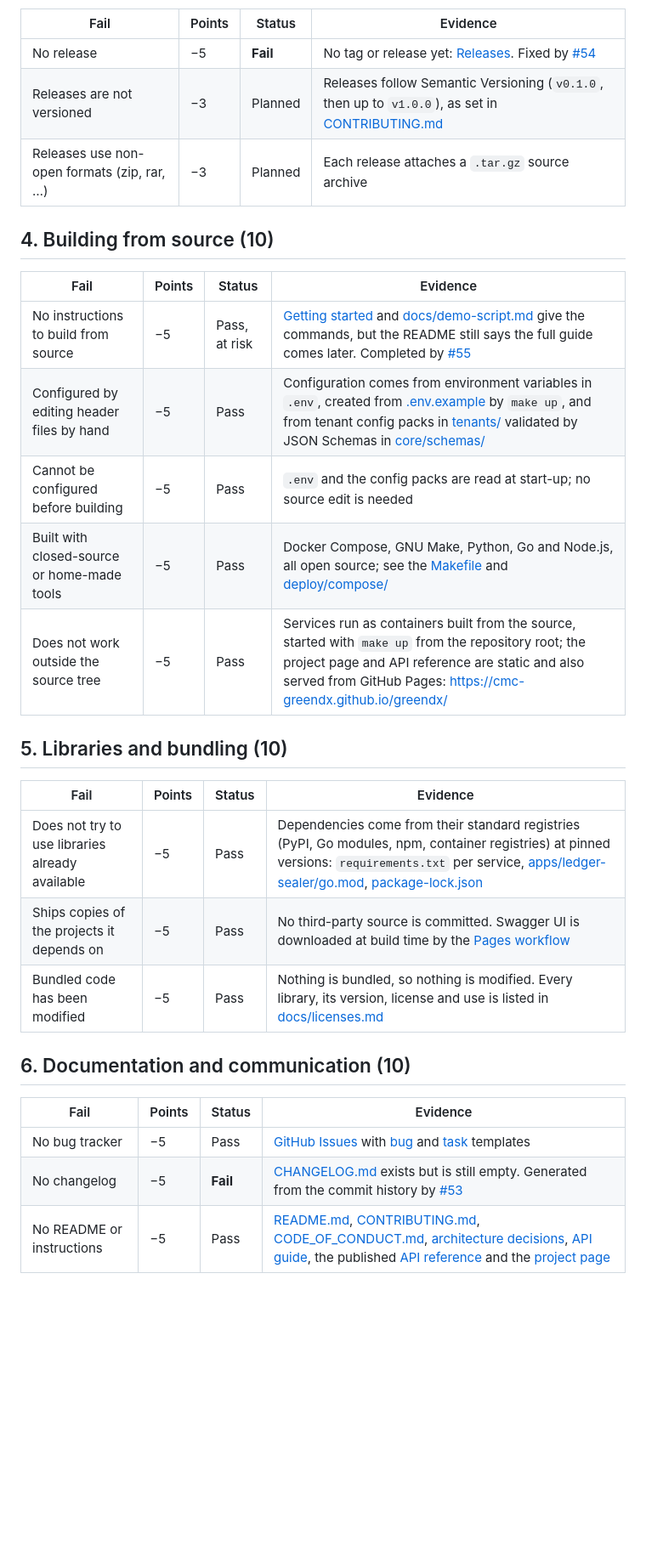
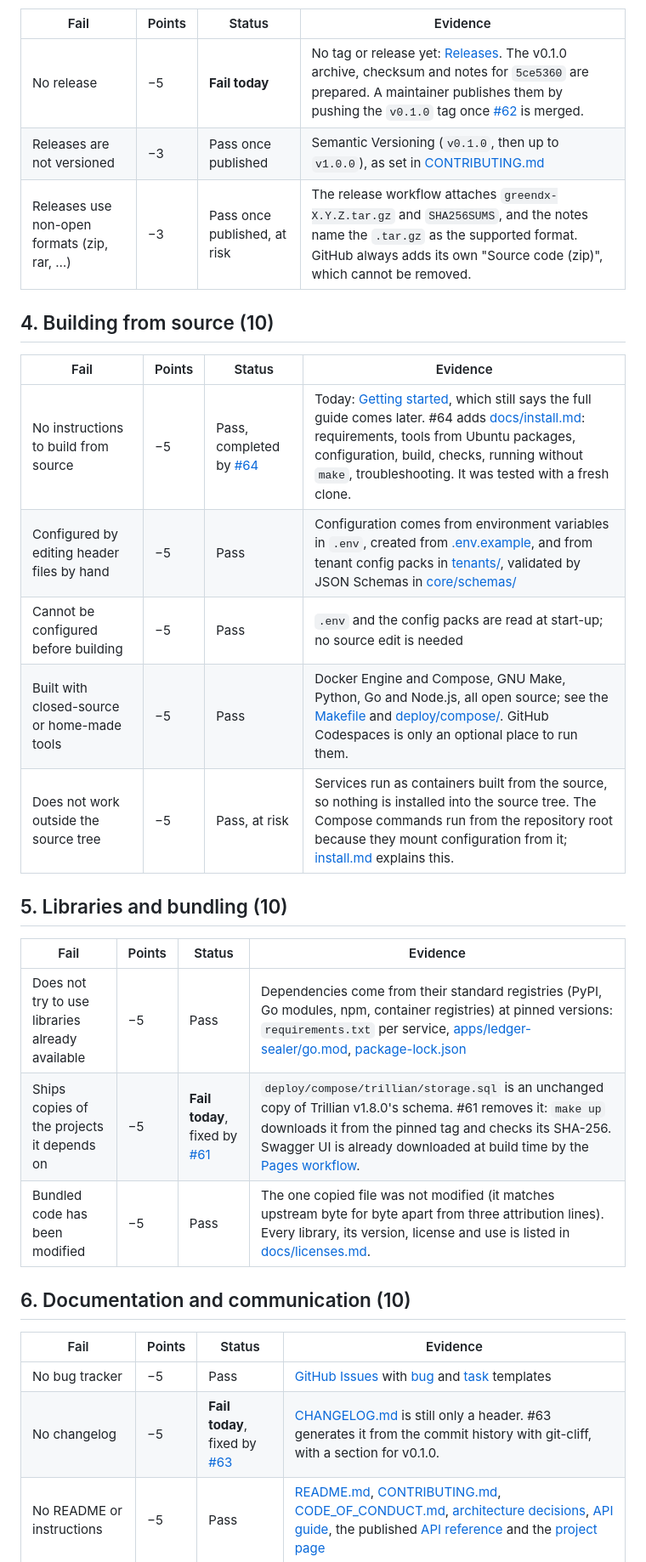
Before and after one commit to CMC-GreenDX/greendx, a Markdown page: docs/pof-checklist.md, the part around one of its changes. Shown at 85% size. Drawn GitHub-style; blank space fills up the shorter version.

```diff
--- a/docs/pof-checklist.md
+++ b/docs/pof-checklist.md
@@ -46,31 +47,31 @@ The first release must exist before the submission deadline (2026-12-06).
 | Fail | Points | Status | Evidence |
 |---|---|---|---|
-| No release | −5 | **Fail** | No tag or release yet: [Releases](https://github.com/CMC-GreenDX/greendx/releases). Fixed by [#54](https://github.com/CMC-GreenDX/greendx/issues/54) |
-| Releases are not versioned | −3 | Planned | Releases follow Semantic Versioning (`v0.1.0`, then up to `v1.0.0`), as set in [CONTRIBUTING.md](../CONTRIBUTING.md#versioning-and-changelog) |
-| Releases use non-open formats (zip, rar, …) | −3 | Planned | Each release attaches a `.tar.gz` source archive |
+| No release | −5 | **Fail today** | No tag or release yet: [Releases](https://github.com/CMC-GreenDX/greendx/releases). The v0.1.0 archive, checksum and notes for `5ce5360` are prepared. A maintainer publishes them by pushing the `v0.1.0` tag once [#62](https://github.com/CMC-GreenDX/greendx/pull/62) is merged. |
+| Releases are not versioned | −3 | Pass once published | Semantic Versioning (`v0.1.0`, then up to `v1.0.0`), as set in [CONTRIBUTING.md](../CONTRIBUTING.md#versioning-and-changelog) |
+| Releases use non-open formats (zip, rar, …) | −3 | Pass once published, at risk | The release workflow attaches `greendx-X.Y.Z.tar.gz` and `SHA256SUMS`, and the notes name the `.tar.gz` as the supported format. GitHub always adds its own "Source code (zip)", which cannot be removed. |
 
 ## 4. Building from source (10)
 
 | Fail | Points | Status | Evidence |
 |---|---|---|---|
-| No instructions to build from source | −5 | Pass, at risk | [Getting started](../README.md#getting-started) and [docs/demo-script.md](demo-script.md) give the commands, but the README still says the full guide comes later. Completed by [#55](https://github.com/CMC-GreenDX/greendx/issues/55) |
-| Configured by editing header files by hand | −5 | Pass | Configuration comes from environment variables in `.env`, created from [.env.example](../.env.example) by `make up`, and from tenant config packs in [tenants/](../tenants) validated by JSON Schemas in [core/schemas/](../core/schemas) |
+| No instructions to build from source | −5 | Pass, completed by [#64](https://github.com/CMC-GreenDX/greendx/pull/64) | Today: [Getting started](../README.md#getting-started), which still says the full guide comes later. #64 adds [docs/install.md](install.md): requirements, tools from Ubuntu packages, configuration, build, checks, running without `make`, troubleshooting. It was tested with a fresh clone. |
+| Configured by editing header files by hand | −5 | Pass | Configuration comes from environment variables in `.env`, created from [.env.example](../.env.example), and from tenant config packs in [tenants/](../tenants), validated by JSON Schemas in [core/schemas/](../core/schemas) |
 | Cannot be configured before building | −5 | Pass | `.env` and the config packs are read at start-up; no source edit is needed |
-| Built with closed-source or home-made tools | −5 | Pass | Docker Compose, GNU Make, Python, Go and Node.js, all open source; see the [Makefile](../Makefile) and [deploy/compose/](../deploy/compose) |
-| Does not work outside the source tree | −5 | Pass | Services run as containers built from the source, started with `make up` from the repository root; the project page and API reference are static and also served from GitHub Pages: <https://cmc-greendx.github.io/greendx/> |
+| Built with closed-source or home-made tools | −5 | Pass | Docker Engine and Compose, GNU Make, Python, Go and Node.js, all open source; see the [Makefile](../Makefile) and [deploy/compose/](../deploy/compose). GitHub Codespaces is only an optional place to run them. |
+| Does not work outside the source tree | −5 | Pass, at risk | Services run as containers built from the source, so nothing is installed into the source tree. The Compose commands run from the repository root because they mount configuration from it; [install.md](install.md#without-make) explains this. |
 
 ## 5. Libraries and bundling (10)
 
 | Fail | Points | Status | Evidence |
 |---|---|---|---|
 | Does not try to use libraries already available | −5 | Pass | Dependencies come from their standard registries (PyPI, Go modules, npm, container registries) at pinned versions: `requirements.txt` per service, [apps/ledger-sealer/go.mod](../apps/ledger-sealer/go.mod), [package-lock.json](../package-lock.json) |
-| Ships copies of the projects it depends on | −5 | Pass | No third-party source is committed. Swagger UI is downloaded at build time by the [Pages workflow](../.github/workflows/pages.yml) |
-| Bundled code has been modified | −5 | Pass | Nothing is bundled, so nothing is modified. Every library, its version, license and use is listed in [docs/licenses.md](licenses.md) |
+| Ships copies of the projects it depends on | −5 | **Fail today**, fixed by [#61](https://github.com/CMC-GreenDX/greendx/pull/61) | `deploy/compose/trillian/storage.sql` is an unchanged copy of Trillian v1.8.0's schema. #61 removes it: `make up` downloads it from the pinned tag and checks its SHA-256. Swagger UI is already downloaded at build time by the [Pages workflow](../.github/workflows/pages.yml). |
+| Bundled code has been modified | −5 | Pass | The one copied file was not modified (it matches upstream byte for byte apart from three attribution lines). Every library, its version, license and use is listed in [docs/licenses.md](licenses.md). |
 
 ## 6. Documentation and communication (10)
 
 | Fail | Points | Status | Evidence |
 |---|---|---|---|
 | No bug tracker | −5 | Pass | [GitHub Issues](https://github.com/CMC-GreenDX/greendx/issues) with [bug](../.github/ISSUE_TEMPLATE/bug.md) and [task](../.github/ISSUE_TEMPLATE/task.md) templates |
-| No changelog | −5 | **Fail** | [CHANGELOG.md](../CHANGELOG.md) exists but is still empty. Generated from the commit history by [#53](https://github.com/CMC-GreenDX/greendx/issues/53) |
+| No changelog | −5 | **Fail today**, fixed by [#63](https://github.com/CMC-GreenDX/greendx/pull/63) | [CHANGELOG.md](../CHANGELOG.md) is still only a header. #63 generates it from the commit history with git-cliff, with a section for v0.1.0. |
 | No README or instructions | −5 | Pass | [README.md](../README.md), [CONTRIBUTING.md](../CONTRIBUTING.md), [CODE_OF_CONDUCT.md](../CODE_OF_CONDUCT.md), [architecture decisions](adr), [API guide](api/README.md), the published [API reference](https://cmc-greendx.github.io/greendx/api/) and the [project page](https://cmc-greendx.github.io/greendx/) |
```
Also changed, not shown: other parts of docs/pof-checklist.md (+26 -19 lines).
